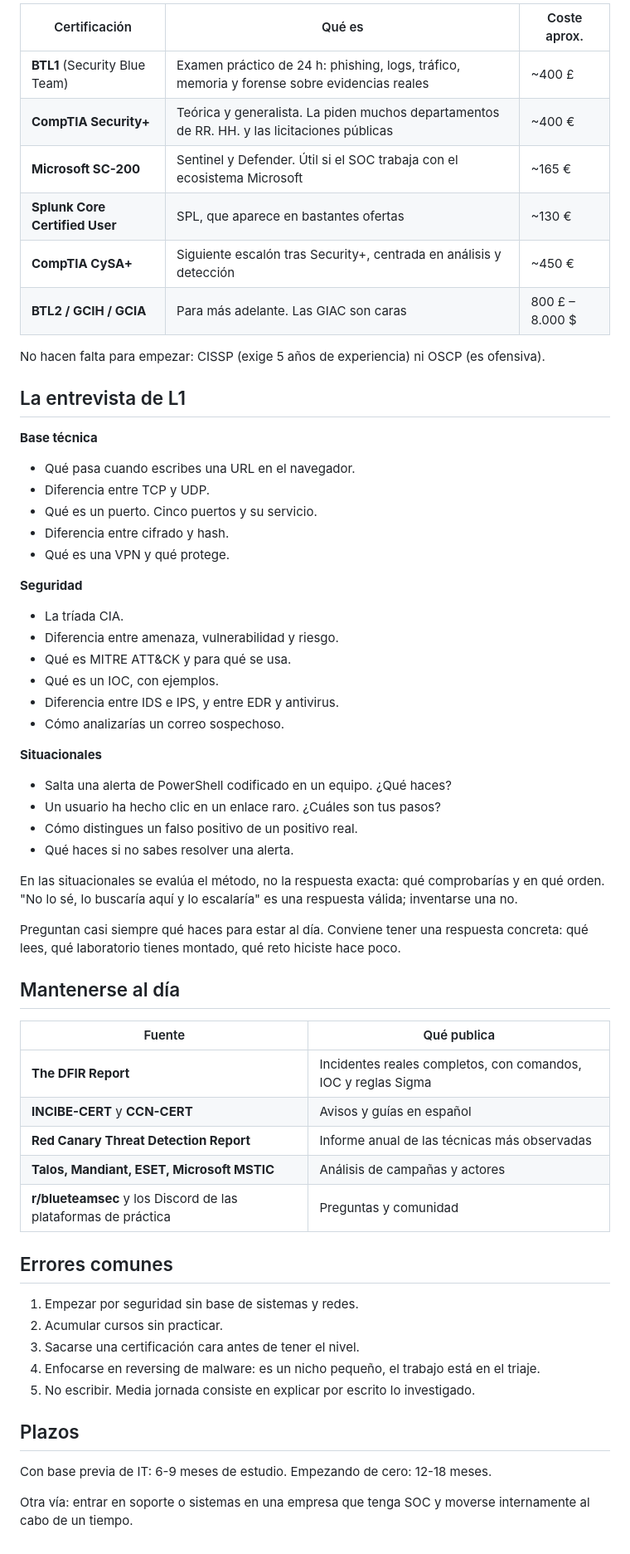
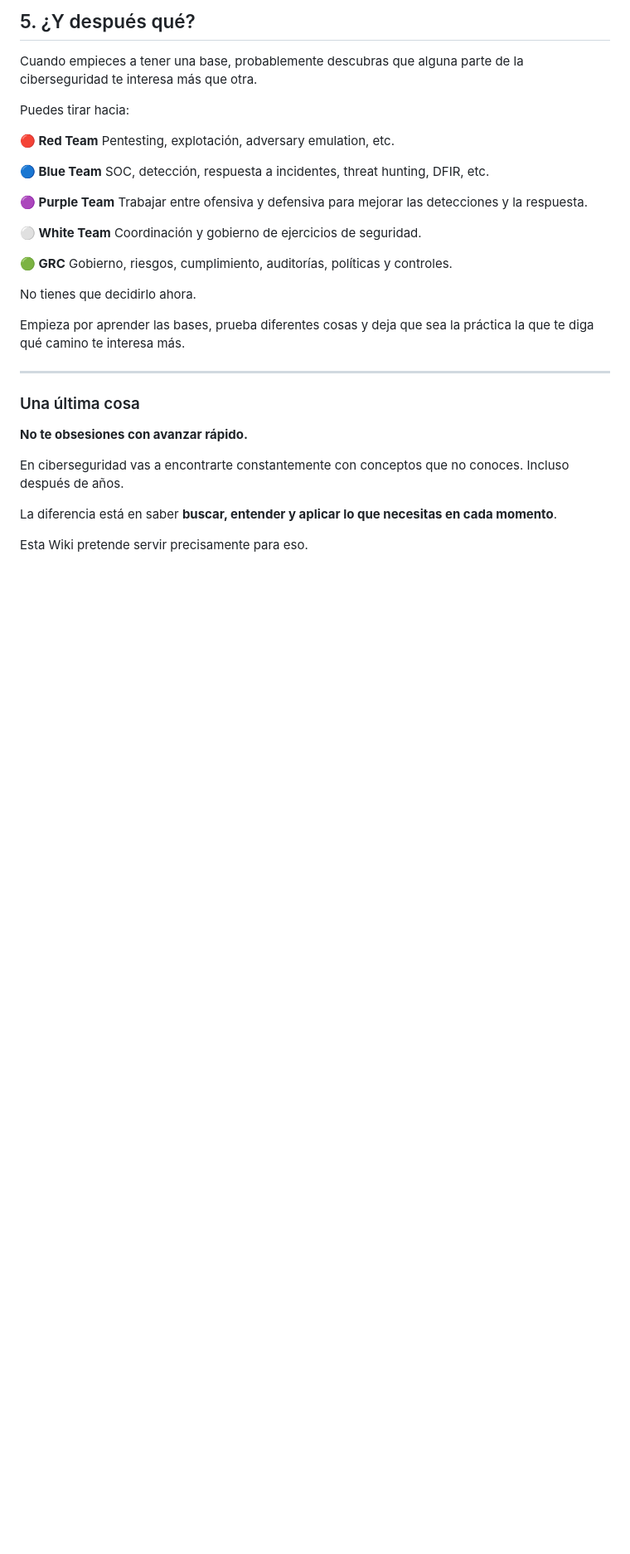
Before and after one commit to Kharonte09/cuaderno-de-guardia, a Markdown page: contenido/por-donde-empezar.md, the part around one of its changes. Shown at 83% size. GitHub-like rendering; blank space fills up the shorter version.

```diff
--- a/contenido/por-donde-empezar.md
+++ b/contenido/por-donde-empezar.md
@@ -98,62 +123,37 @@ La certificación acredita lo que ya sabes; no lo enseña. Va al final.
 
-| Certificación | Qué es | Coste aprox. |
-|---|---|---|
-| **BTL1** (Security Blue Team) | Examen práctico de 24 h: phishing, logs, tráfico, memoria y forense sobre evidencias reales | ~400 £ |
-| **CompTIA Security+** | Teórica y generalista. La piden muchos departamentos de RR. HH. y las licitaciones públicas | ~400 € |
-| **Microsoft SC-200** | Sentinel y Defender. Útil si el SOC trabaja con el ecosistema Microsoft | ~165 € |
-| **Splunk Core Certified User** | SPL, que aparece en bastantes ofertas | ~130 € |
-| **CompTIA CySA+** | Siguiente escalón tras Security+, centrada en análisis y detección | ~450 € |
-| **BTL2 / GCIH / GCIA** | Para más adelante. Las GIAC son caras | 800 £ – 8.000 $ |
+## 5. ¿Y después qué?
 
-No hacen falta para empezar: CISSP (exige 5 años de experiencia) ni OSCP (es ofensiva).
+Cuando empieces a tener una base, probablemente descubras que alguna parte de la ciberseguridad te interesa más que otra.
 
-## La entrevista de L1
+Puedes tirar hacia:
 
-**Base técnica**
-- Qué pasa cuando escribes una URL en el navegador.
-- Diferencia entre TCP y UDP.
-- Qué es un puerto. Cinco puertos y su servicio.
-- Diferencia entre cifrado y hash.
-- Qué es una VPN y qué protege.
+**🔴 Red Team**
+Pentesting, explotación, adversary emulation, etc.
 
-**Seguridad**
-- La tríada CIA.
-- Diferencia entre amenaza, vulnerabilidad y riesgo.
-- Qué es MITRE ATT&CK y para qué se usa.
-- Qué es un IOC, con ejemplos.
-- Diferencia entre IDS e IPS, y entre EDR y antivirus.
-- Cómo analizarías un correo sospechoso.
+**🔵 Blue Team**
+SOC, detección, respuesta a incidentes, threat hunting, DFIR, etc.
 
-**Situacionales**
-- Salta una alerta de PowerShell codificado en un equipo. ¿Qué haces?
-- Un usuario ha hecho clic en un enlace raro. ¿Cuáles son tus pasos?
-- Cómo distingues un falso positivo de un positivo real.
-- Qué haces si no sabes resolver una alerta.
+**🟣 Purple Team**
+Trabajar entre ofensiva y defensiva para mejorar las detecciones y la respuesta.
 
-En las situacionales se evalúa el método, no la respuesta exacta: qué comprobarías y en qué orden. "No lo sé, lo buscaría aquí y lo escalaría" es una respuesta válida; inventarse una no.
+**⚪ White Team**
+Coordinación y gobierno de ejercicios de seguridad.
 
-Preguntan casi siempre qué haces para estar al día. Conviene tener una respuesta concreta: qué lees, qué laboratorio tienes montado, qué reto hiciste hace poco.
+**🟢 GRC**
+Gobierno, riesgos, cumplimiento, auditorías, políticas y controles.
 
-## Mantenerse al día
+No tienes que decidirlo ahora.
 
-| Fuente | Qué publica |
-|---|---|
-| **The DFIR Report** | Incidentes reales completos, con comandos, IOC y reglas Sigma |
-| **INCIBE-CERT** y **CCN-CERT** | Avisos y guías en español |
-| **Red Canary Threat Detection Report** | Informe anual de las técnicas más observadas |
-| **Talos, Mandiant, ESET, Microsoft MSTIC** | Análisis de campañas y actores |
-| **r/blueteamsec** y los Discord de las plataformas de práctica | Preguntas y comunidad |
+Empieza por aprender las bases, prueba diferentes cosas y deja que sea la práctica la que te diga qué camino te interesa más.
 
-## Errores comunes
+---
 
-1. Empezar por seguridad sin base de sistemas y redes.
-2. Acumular cursos sin practicar.
-3. Sacarse una certificación cara antes de tener el nivel.
-4. Enfocarse en reversing de malware: es un nicho pequeño, el trabajo está en el triaje.
-5. No escribir. Media jornada consiste en explicar por escrito lo investigado.
+### Una última cosa
 
-## Plazos
+**No te obsesiones con avanzar rápido.**
 
-Con base previa de IT: 6-9 meses de estudio. Empezando de cero: 12-18 meses.
+En ciberseguridad vas a encontrarte constantemente con conceptos que no conoces. Incluso después de años.
 
-Otra vía: entrar en soporte o sistemas en una empresa que tenga SOC y moverse internamente al cabo de un tiempo.
+La diferencia está en saber **buscar, entender y aplicar lo que necesitas en cada momento**.
+
+Esta Wiki pretende servir precisamente para eso.
```
Also changed, not shown: other parts of contenido/por-donde-empezar.md (+88 -63 lines).
